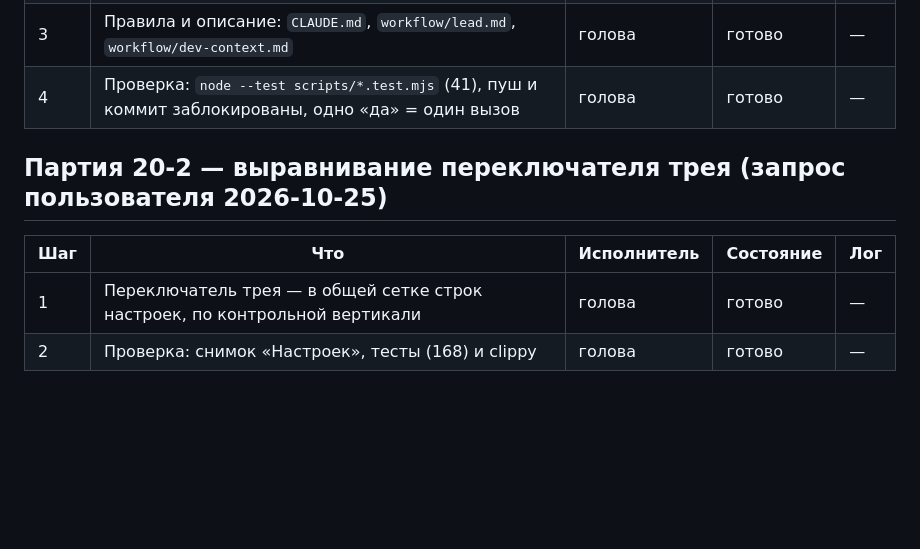
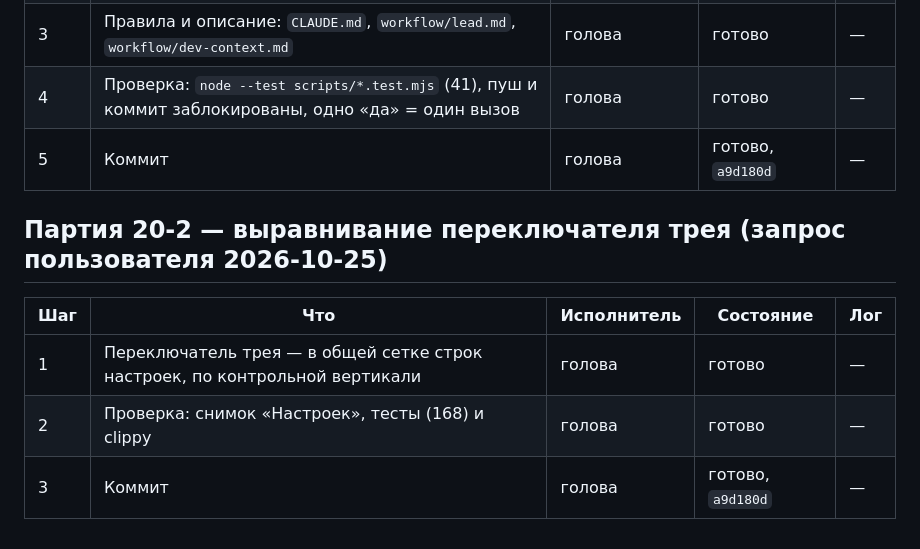
Before and after one commit to machine202502/mediaa, a Markdown page: workflow/process.md, the part around the change. Rendered like a GitHub page; blank space fills up the shorter version.

```diff
--- a/workflow/process.md
+++ b/workflow/process.md
@@ -254,6 +254,7 @@
 | 2 | `scripts/git-consent.mjs`: вопрос про ветку и коммит, одноразовое согласие, журнал `.git/consent.log` | голова | готово | — |
 | 3 | Правила и описание: `CLAUDE.md`, `workflow/lead.md`, `workflow/dev-context.md` | голова | готово | — |
 | 4 | Проверка: `node --test scripts/*.test.mjs` (41), пуш и коммит заблокированы, одно «да» = один вызов | голова | готово | — |
+| 5 | Коммит | голова | готово, `a9d180d` | — |
 
 ## Партия 20-2 — выравнивание переключателя трея (запрос пользователя 2026-10-25)
 
@@ -261,3 +262,4 @@
 |---|---|---|---|---|
 | 1 | Переключатель трея — в общей сетке строк настроек, по контрольной вертикали | голова | готово | — |
 | 2 | Проверка: снимок «Настроек», тесты (168) и clippy | голова | готово | — |
+| 3 | Коммит | голова | готово, `a9d180d` | — |
```
Also changed, not shown: workflow/done.md (+2 -1 lines).
